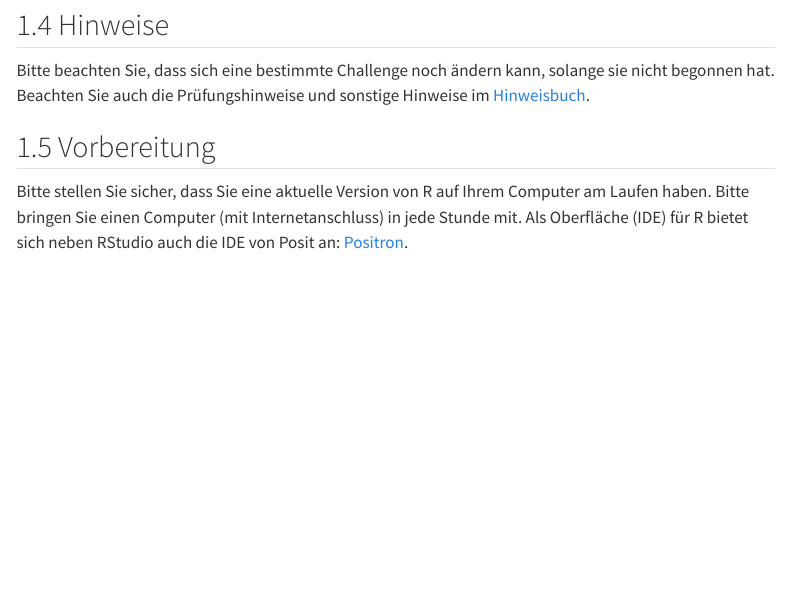
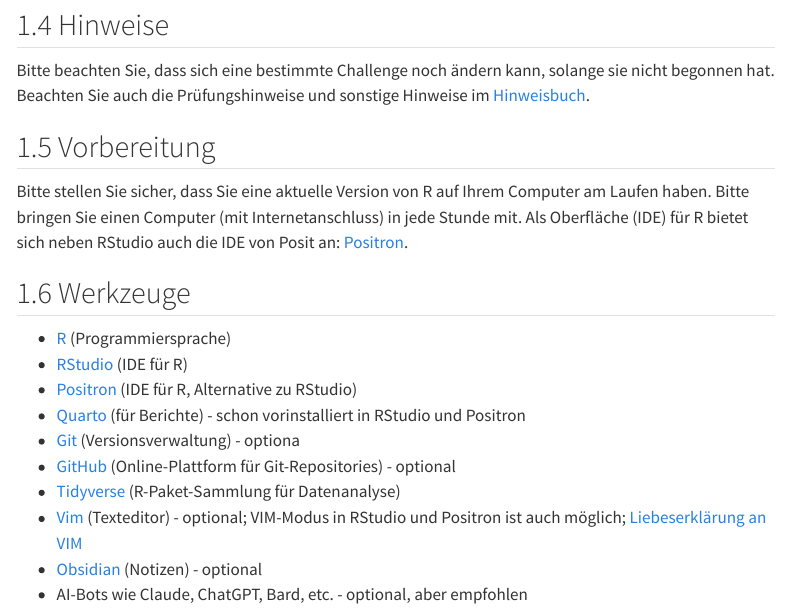
Before and after one commit to sebastiansauer/hans-hackathon2025, a Quarto document (index.qmd): the page in a window 1100 px wide, from 870 px down. Rendered offline with R 4.5, knitr and Pandoc in place of Quarto, with nearby package versions; menus at the side of the page are left out.

Commit message:
update prüfung und werkzeug

```diff
--- a/index.qmd
+++ b/index.qmd
@@ -51,3 +51,17 @@
 Bitte stellen Sie sicher, dass Sie eine aktuelle Version von R auf Ihrem Computer am Laufen haben.
 Bitte bringen Sie einen Computer (mit Internetanschluss) in jede Stunde mit.
 Als Oberfläche (IDE) für R bietet sich neben RStudio auch die IDE von Posit an: [Positron](https://posit.co/products/ide/positron/).
+
+
+## Werkzeuge
+
+- [R](https://www.r-project.org/) (Programmiersprache)
+- [RStudio](https://posit.co/download/rstudio-desktop/) (IDE für R)
+- [Positron](https://posit.co/products/ide/positron/) (IDE für R, Alternative zu RStudio)
+- [Quarto](https://quarto.org/) (für Berichte) - schon vorinstalliert in RStudio und Positron
+- [Git](https://git-scm.com/) (Versionsverwaltung) - optiona
+- [GitHub](https://www.github.com/) (Online-Plattform für Git-Repositories) - optional
+- [Tidyverse](https://www.tidyverse.org/) (R-Paket-Sammlung für Datenanalyse)
+- [Vim](https://www.vim.org/) (Texteditor) - optional; VIM-Modus in RStudio und Positron ist auch möglich; [Liebeserklärung an VIM](https://www.youtube.com/watch?v=sqm4-B07LsE)
+- [Obsidian](https://obsidian.md/) (Notizen) - optional
+- AI-Bots wie Claude, ChatGPT, Bard, etc. - optional, aber empfohlen
```
Also changed, not shown: pruefung.qmd (+3 -3 lines), .markdownlint-cli2.json (added), docs/search.json, 2 other files.
